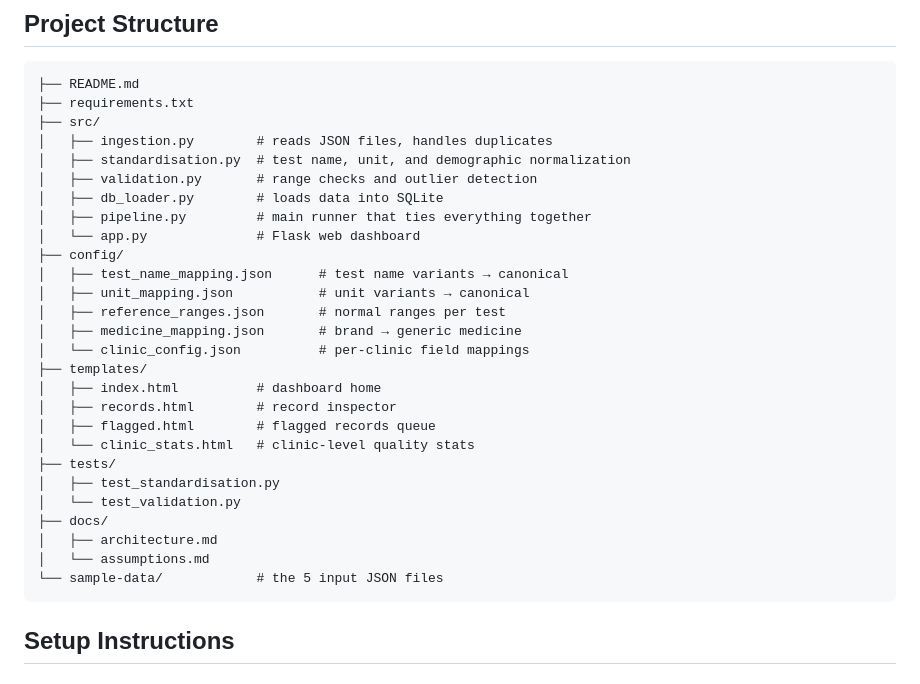
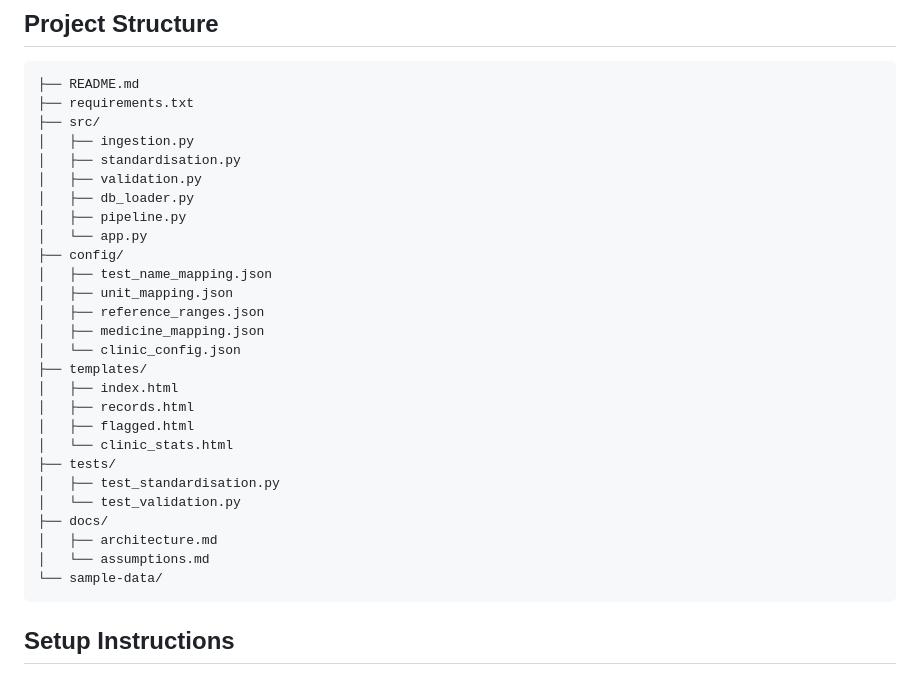
Before and after one commit to AdithiAcharya/Clinical-data-pipeline, a Markdown page: README.md, the part around the change. Drawn GitHub-style.

````diff
--- a/README.md
+++ b/README.md
@@ -22,30 +22,30 @@ The pipeline reads JSON files containing lab reports and discharge summaries fro
 ├── README.md
 ├── requirements.txt
 ├── src/
-│   ├── ingestion.py        # reads JSON files, handles duplicates
-│   ├── standardisation.py  # test name, unit, and demographic normalization
-│   ├── validation.py       # range checks and outlier detection
-│   ├── db_loader.py        # loads data into SQLite
-│   ├── pipeline.py         # main runner that ties everything together
-│   └── app.py              # Flask web dashboard
+│   ├── ingestion.py
+│   ├── standardisation.py
+│   ├── validation.py
+│   ├── db_loader.py
+│   ├── pipeline.py
+│   └── app.py
 ├── config/
-│   ├── test_name_mapping.json      # test name variants → canonical
-│   ├── unit_mapping.json           # unit variants → canonical
-│   ├── reference_ranges.json       # normal ranges per test
-│   ├── medicine_mapping.json       # brand → generic medicine
-│   └── clinic_config.json          # per-clinic field mappings
+│   ├── test_name_mapping.json
+│   ├── unit_mapping.json
+│   ├── reference_ranges.json
+│   ├── medicine_mapping.json
+│   └── clinic_config.json
 ├── templates/
-│   ├── index.html          # dashboard home
-│   ├── records.html        # record inspector
-│   ├── flagged.html        # flagged records queue
-│   └── clinic_stats.html   # clinic-level quality stats
+│   ├── index.html
+│   ├── records.html
+│   ├── flagged.html
+│   └── clinic_stats.html
 ├── tests/
 │   ├── test_standardisation.py
 │   └── test_validation.py
 ├── docs/
 │   ├── architecture.md
 │   └── assumptions.md
-└── sample-data/            # the 5 input JSON files
+└── sample-data/
 ```
 
 ## Setup Instructions
````
